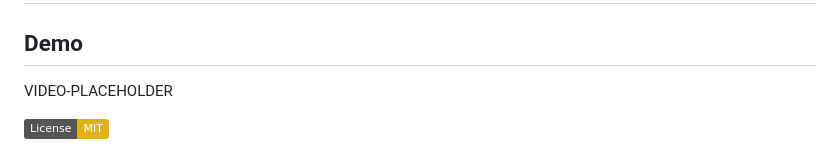
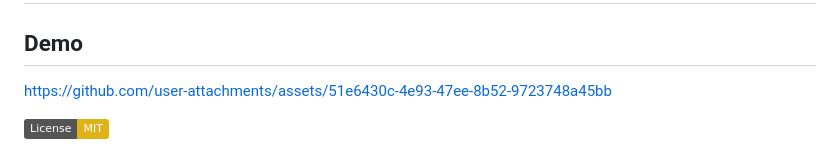
Before and after one commit to bensblueprints/email-signature-mvp, a Markdown page: README.md, the part around the change. GitHub-like rendering; badges without logos.

```diff
--- a/README.md
+++ b/README.md
@@ -2,7 +2,11 @@
 
 ## Demo
 
-VIDEO-PLACEHOLDER
+
+
+https://github.com/user-attachments/assets/51e6430c-4e93-47ee-8b52-9723748a45bb
+
+
 
 [![License: MIT](https://img.shields.io/badge/License-MIT-yellow.svg)](LICENSE)
 
```
